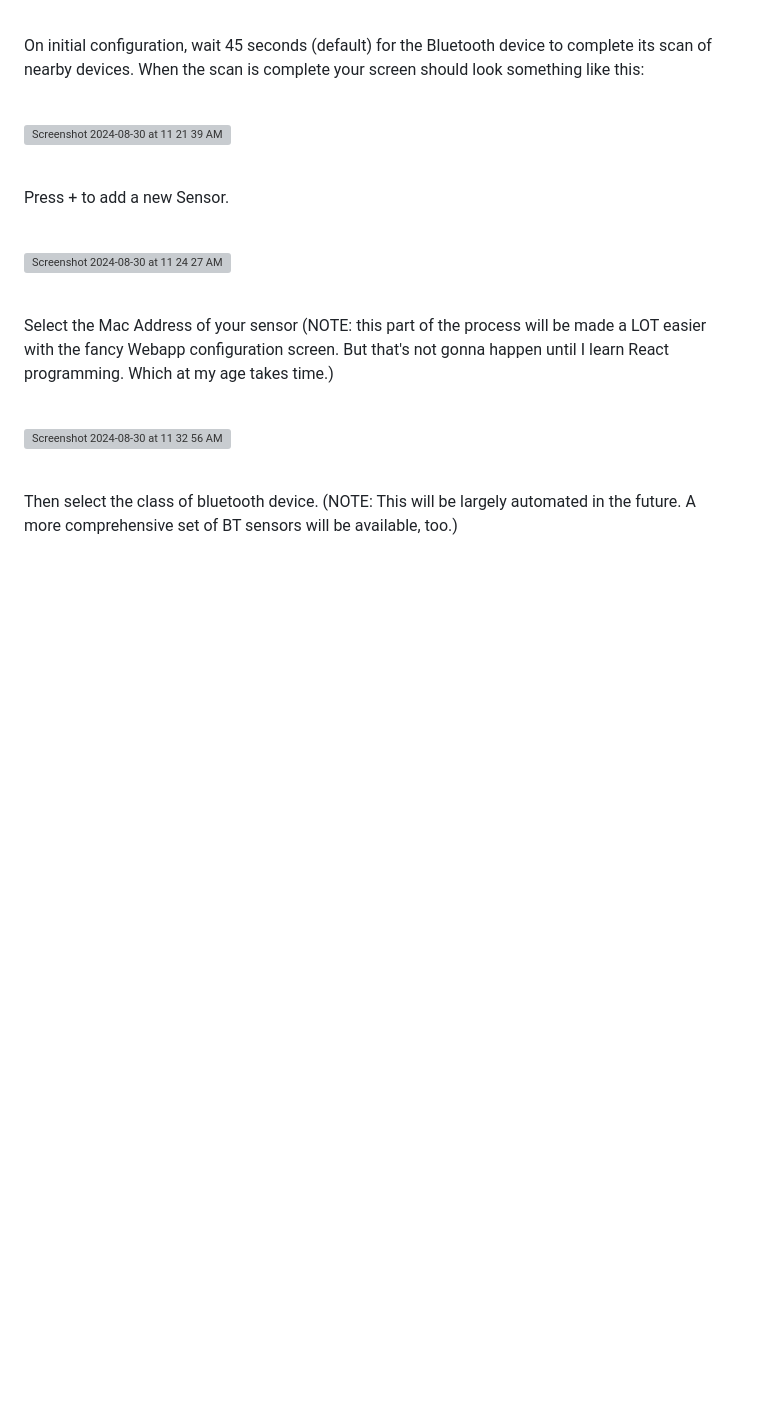
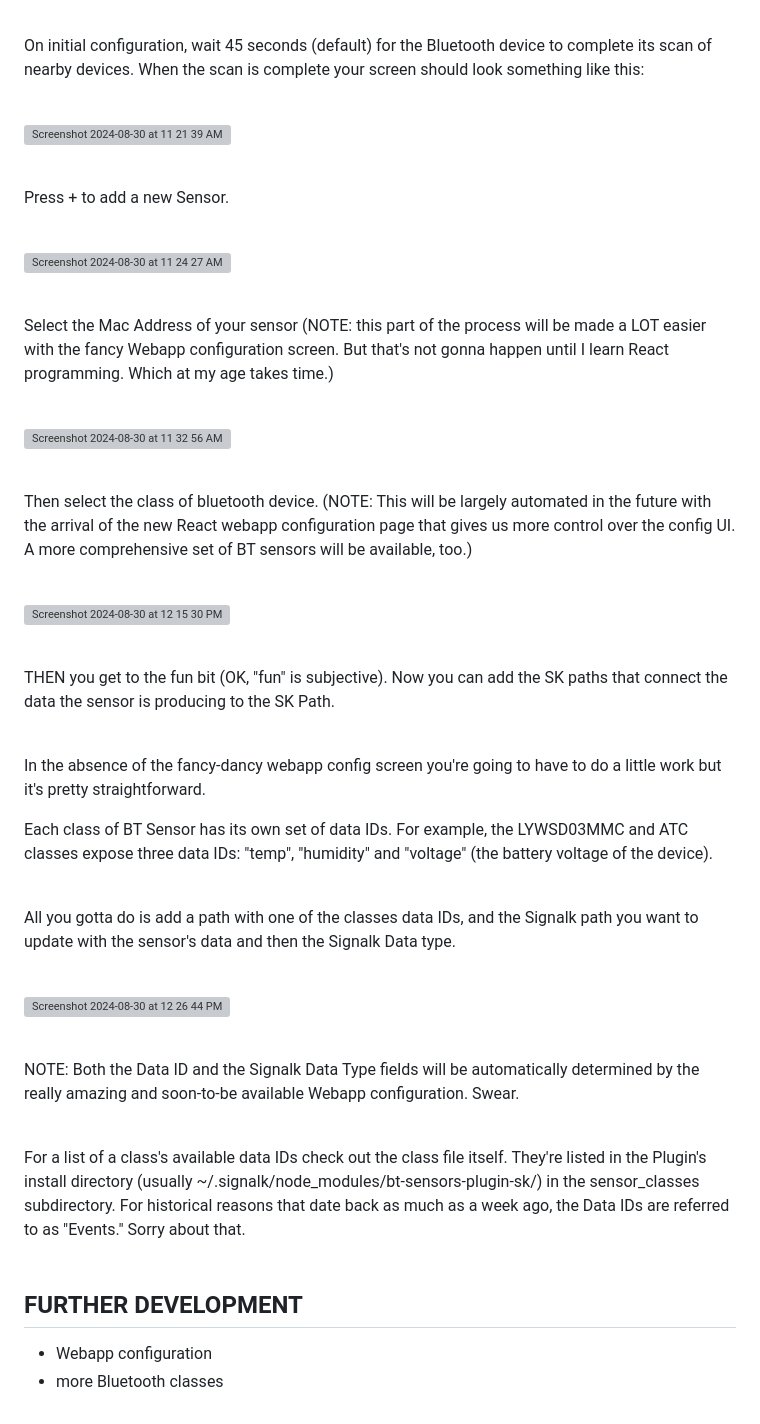
Before and after one commit to naugehyde/bt-sensors-plugin-sk, a Markdown page: README.md, the part around the change. Rendered like a GitHub page; blank space fills up the shorter version; grey boxes are pictures that could not be loaded.

```diff
--- a/README.md
+++ b/README.md
@@ -76,4 +76,25 @@ Select the Mac Address of your sensor (NOTE: this part of the process will be ma
 
 <img width="1106" alt="Screenshot 2024-08-30 at 11 32 56 AM" src="https://github.com/user-attachments/assets/5faa58b4-2f23-4367-a9a8-3f06f02c9727"><br><br>
 
-Then select the class of bluetooth device. (NOTE: This will be largely automated in the future. A more comprehensive set of BT sensors will be available, too.)
+Then select the class of bluetooth device. (NOTE: This will be largely automated in the future with the arrival of the new React webapp configuration page that gives us more control over the config UI. A more comprehensive set of BT sensors will be available, too.)  <br><br>
+
+<img width="1107" alt="Screenshot 2024-08-30 at 12 15 30 PM" src="https://github.com/user-attachments/assets/5f9b3061-84c4-4a53-906d-0c2a68a05629"><br><br>
+
+THEN you get to the fun bit (OK, "fun" is subjective). Now you can add the SK paths that connect the data the sensor is producing to the SK Path.<br><br>
+
+In the absence of the fancy-dancy webapp config screen you're going to have to do a little work but it's pretty straightforward.
+
+Each class of BT Sensor has its own set of data IDs. For example, the LYWSD03MMC and ATC classes expose three data IDs: "temp", "humidity" and "voltage" (the battery voltage of the device). <br><br>
+
+All you gotta do is add a path with one of the classes data IDs, and the Signalk path you want to update with the sensor's data and then the Signalk Data type.<br><br>
+
+<img width="1101" alt="Screenshot 2024-08-30 at 12 26 44 PM" src="https://github.com/user-attachments/assets/e1e73c11-c0bf-4d5a-b49d-9d02619db4dd"><br><br>
+
+NOTE: Both the Data ID and the Signalk Data Type fields will be automatically determined by the really amazing and soon-to-be available Webapp configuration. Swear.<br><br>
+
+For a list of a class's available data IDs check out the class file itself. They're listed in the Plugin's install directory (usually ~/.signalk/node_modules/bt-sensors-plugin-sk/) in the sensor_classes subdirectory. For historical reasons that date back as much as a week ago, the Data IDs are referred to as "Events." Sorry about that.<br><br>
+
+## FURTHER DEVELOPMENT
+
+* Webapp configuration
+* more Bluetooth classes
```
